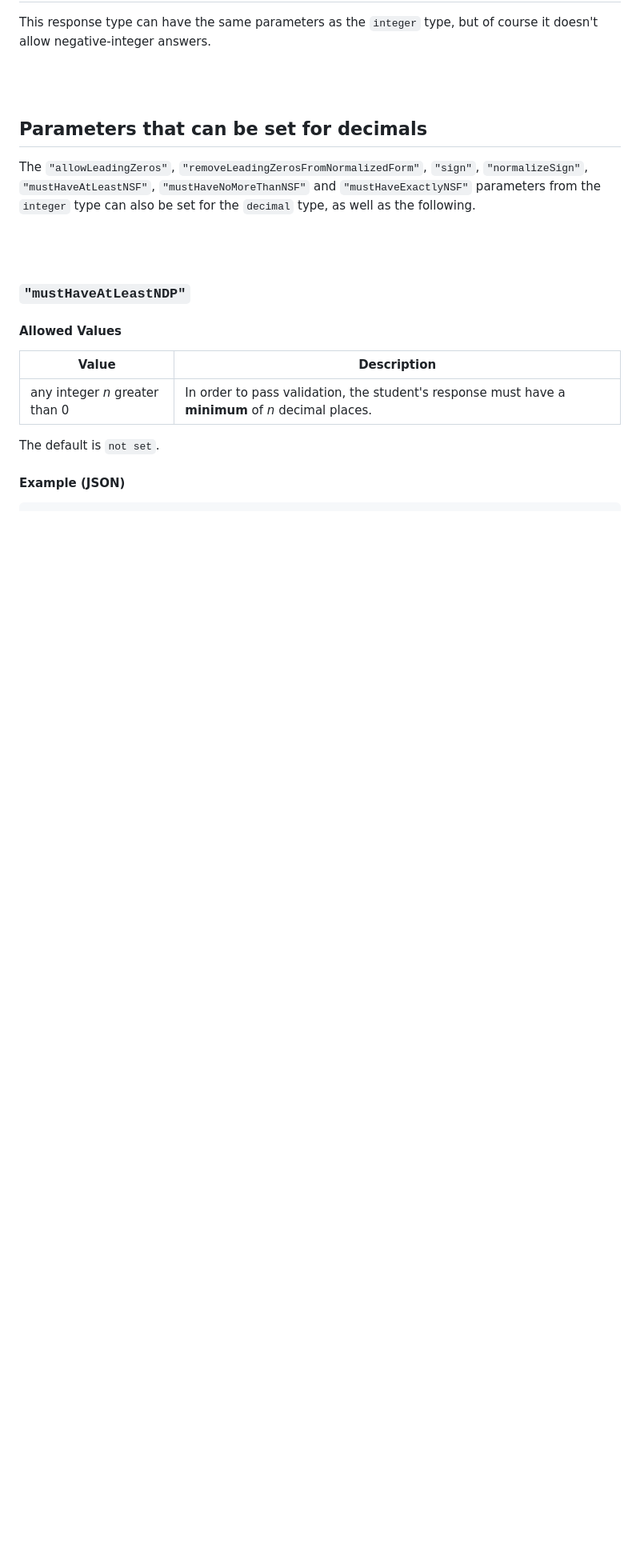
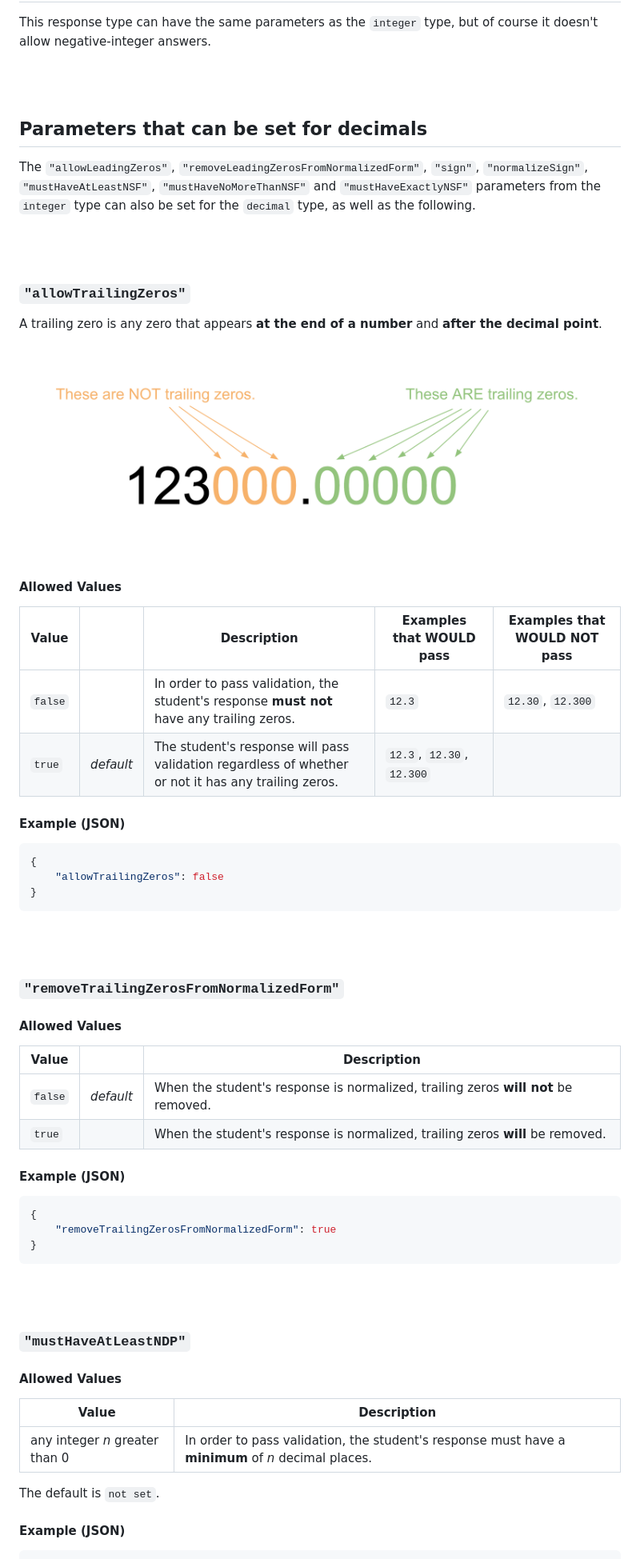
Before and after one commit to BM345/ResponseParsingPython, a Markdown page: documentation/parameters/README.md, the part around the change printed below. Shown: that part at 80% size. Rendered like a GitHub page; pictures changed too: documentation/parameters/trailing-zeros.png (added); blank space fills up the shorter version.

Commit message:
Updated documentation

````diff
--- a/documentation/parameters/README.md
+++ b/documentation/parameters/README.md
@@ -175,6 +175,48 @@ The `"allowLeadingZeros"`, `"removeLeadingZerosFromNormalizedForm"`, `"sign"`, `
 
 <br /><br />
 
+### `"allowTrailingZeros"`
+
+A trailing zero is any zero that appears **at the end of a number** and **after the decimal point**.
+
+![](trailing-zeros.png)
+
+#### Allowed Values
+
+| Value | | Description | Examples that WOULD pass | Examples that WOULD NOT pass |
+|---|---|---|---|---|
+| `false` | | In order to pass validation, the student's response **must not** have any trailing zeros. | `12.3` | `12.30`, `12.300` |
+| `true` | *default* | The student's response will pass validation regardless of whether or not it has any trailing zeros. | `12.3`, `12.30`, `12.300` |
+
+#### Example (JSON)
+
+```json
+{
+    "allowTrailingZeros": false
+}
+```
+
+<br /><br />
+
+### `"removeTrailingZerosFromNormalizedForm"`
+
+#### Allowed Values
+
+| Value | | Description |
+|---|---|---|
+| `false` | *default* | When the student's response is normalized, trailing zeros **will not** be removed. |
+| `true` | | When the student's response is normalized, trailing zeros **will** be removed. |
+
+#### Example (JSON)
+
+```json
+{
+    "removeTrailingZerosFromNormalizedForm": true
+}
+```
+
+<br /><br />
+
 ### `"mustHaveAtLeastNDP"`
 
 #### Allowed Values
````
Also changed, not shown: other parts of documentation/parameters/README.md (+3 -2 lines).
